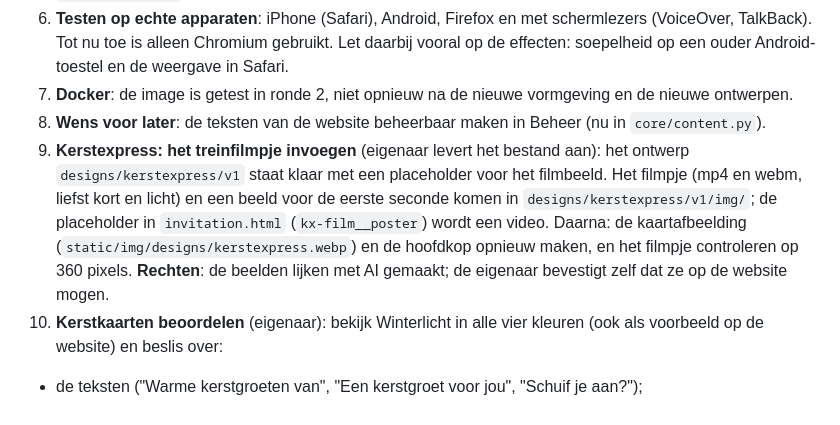
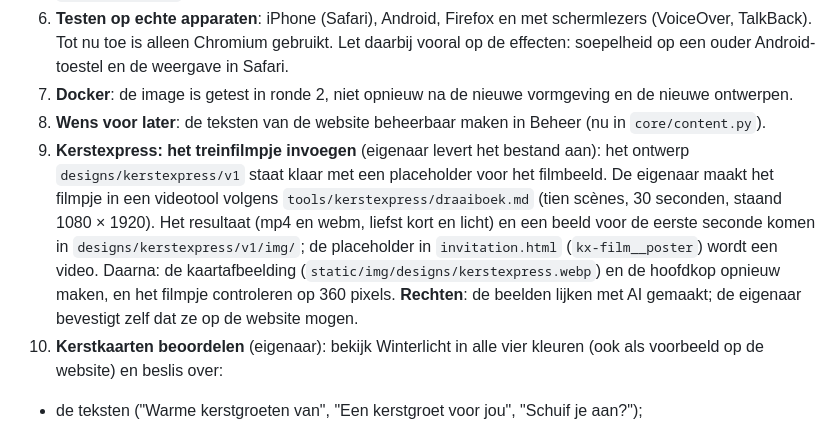
Before and after one commit to bootsman075-ops/vaylide.nl, a Markdown page: docs/OVERDRACHT.md, the part around the change. Drawn GitHub-style.

```diff
--- a/docs/OVERDRACHT.md
+++ b/docs/OVERDRACHT.md
@@ -62,7 +62,7 @@ In een logische volgorde. Punt 2 alleen met akkoord van de eigenaar.
 6. **Testen op echte apparaten**: iPhone (Safari), Android, Firefox en met schermlezers (VoiceOver, TalkBack). Tot nu toe is alleen Chromium gebruikt. Let daarbij vooral op de effecten: soepelheid op een ouder Android-toestel en de weergave in Safari.
 7. **Docker**: de image is getest in ronde 2, niet opnieuw na de nieuwe vormgeving en de nieuwe ontwerpen.
 8. **Wens voor later**: de teksten van de website beheerbaar maken in Beheer (nu in `core/content.py`).
-9. **Kerstexpress: het treinfilmpje invoegen** (eigenaar levert het bestand aan): het ontwerp `designs/kerstexpress/v1` staat klaar met een placeholder voor het filmbeeld. Het filmpje (mp4 en webm, liefst kort en licht) en een beeld voor de eerste seconde komen in `designs/kerstexpress/v1/img/`; de placeholder in `invitation.html` (`kx-film__poster`) wordt een video. Daarna: de kaartafbeelding (`static/img/designs/kerstexpress.webp`) en de hoofdkop opnieuw maken, en het filmpje controleren op 360 pixels. **Rechten**: de beelden lijken met AI gemaakt; de eigenaar bevestigt zelf dat ze op de website mogen.
+9. **Kerstexpress: het treinfilmpje invoegen** (eigenaar levert het bestand aan): het ontwerp `designs/kerstexpress/v1` staat klaar met een placeholder voor het filmbeeld. De eigenaar maakt het filmpje in een videotool volgens `tools/kerstexpress/draaiboek.md` (tien scènes, 30 seconden, staand 1080 × 1920). Het resultaat (mp4 en webm, liefst kort en licht) en een beeld voor de eerste seconde komen in `designs/kerstexpress/v1/img/`; de placeholder in `invitation.html` (`kx-film__poster`) wordt een video. Daarna: de kaartafbeelding (`static/img/designs/kerstexpress.webp`) en de hoofdkop opnieuw maken, en het filmpje controleren op 360 pixels. **Rechten**: de beelden lijken met AI gemaakt; de eigenaar bevestigt zelf dat ze op de website mogen.
 10. **Kerstkaarten beoordelen** (eigenaar): bekijk Winterlicht in alle vier kleuren (ook als voorbeeld op de website) en beslis over:
    - de teksten ("Warme kerstgroeten van", "Een kerstgroet voor jou", "Schuif je aan?");
    - of de kersttegel het hele jaar op de homepage staat of alleen in het najaar (weghalen: de zin bij `kerst` in `OCCASION_TILE_NOTES`, `core/content.py`);
```
Also changed, not shown: tools/kerstexpress/draaiboek.md (added, +47 -0 lines).
